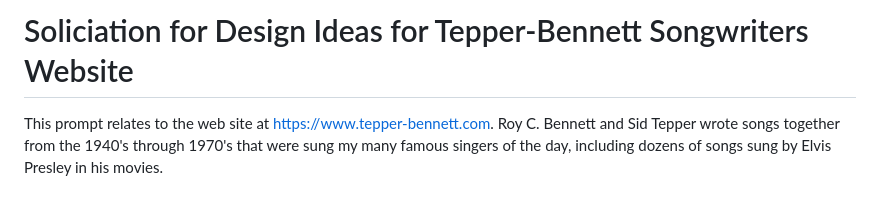
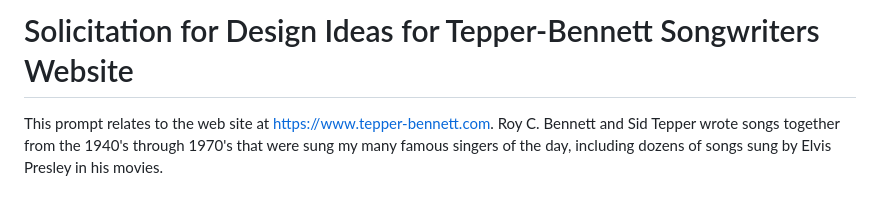
Before and after one commit to keithrbennett/tepper-bennett-redesign, a Markdown page: prompts/solicitation-of-design-ideas.md, the part around the change. GitHub-like rendering.

Commit message:
Fix misspelling.

```diff
--- a/prompts/solicitation-of-design-ideas.md
+++ b/prompts/solicitation-of-design-ideas.md
@@ -1,4 +1,4 @@
-# Soliciation for Design Ideas for Tepper-Bennett Songwriters Website
+# Solicitation for Design Ideas for Tepper-Bennett Songwriters Website
 
 This prompt relates to the web site at https://www.tepper-bennett.com. Roy C. Bennett and Sid Tepper wrote songs together from the 1940's through 1970's that were sung my many famous singers of the day, including dozens of songs sung by Elvis Presley in his movies.
 
```
